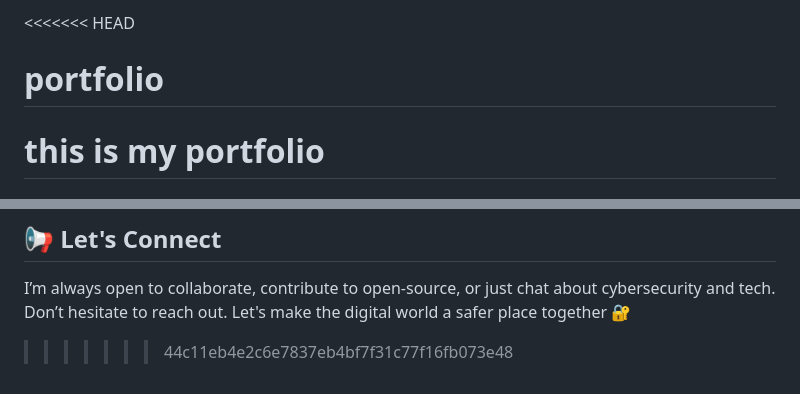
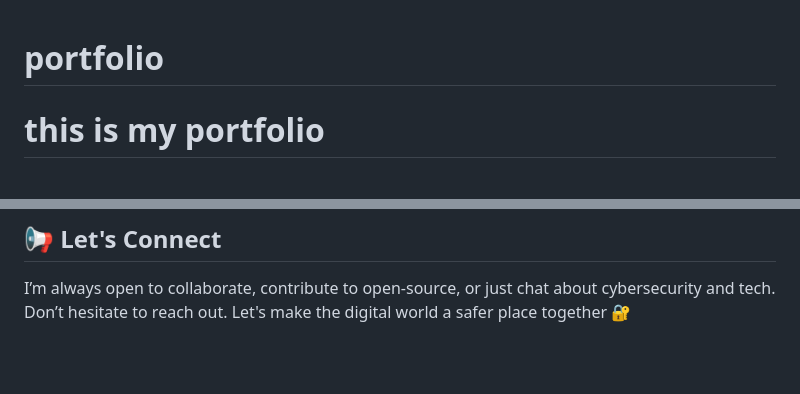
Before and after one commit to chandruthehacker/portfolio-website-old, a Markdown page: README.md, 2 parts joined by grey strips. GitHub-like rendering; blank space fills up the shorter version.

```diff
--- a/README.md
+++ b/README.md
@@ -1,4 +1,4 @@
-<<<<<<< HEAD
+
 # portfolio
 this is my portfolio
 =======
@@ -90,5 +90,3 @@ I believe in the power of continuous learning, open source, and community buildi
 ## 📢 Let's Connect
 
 I’m always open to collaborate, contribute to open-source, or just chat about cybersecurity and tech. Don’t hesitate to reach out. Let's make the digital world a safer place together 🔐
-
->>>>>>> 44c11eb4e2c6e7837eb4bf7f31c77f16fb073e48
```
